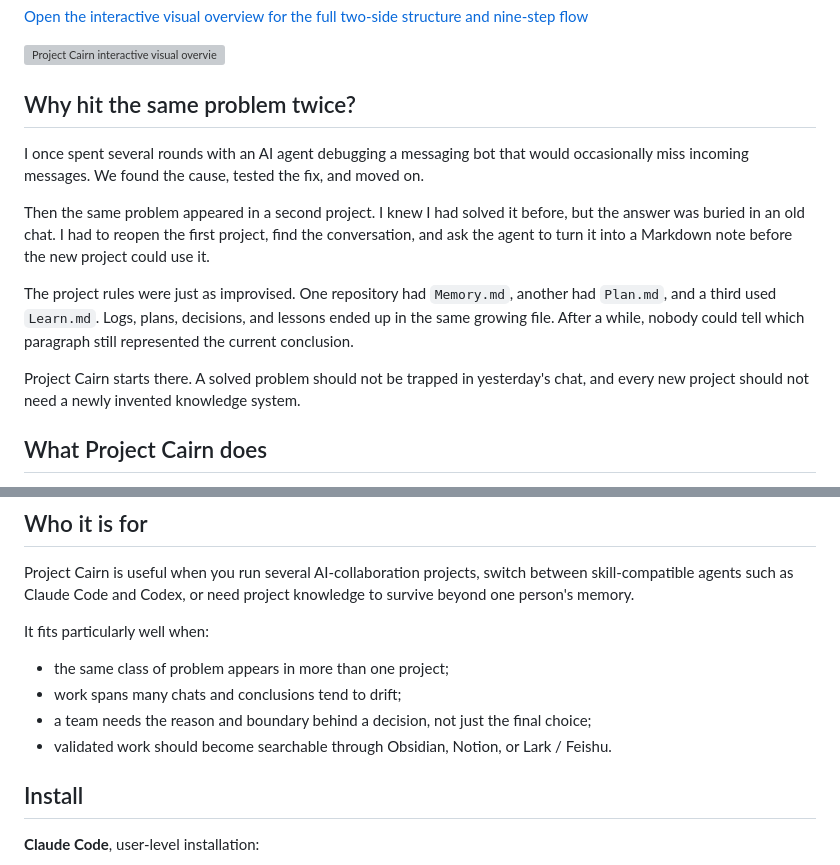
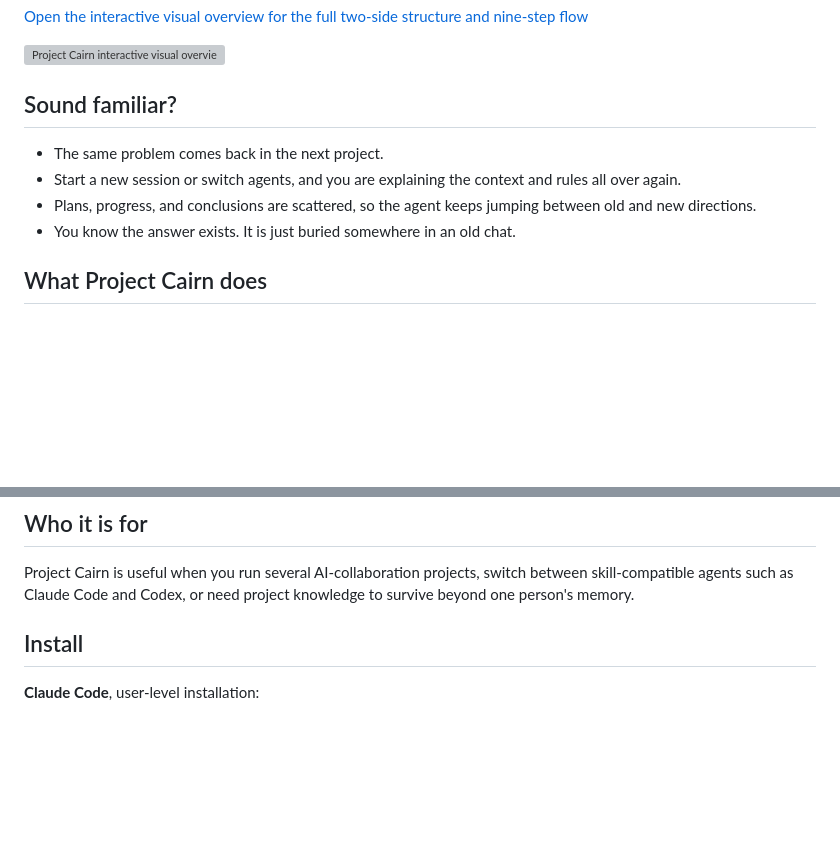
Before and after one commit to iBlinkQ/project-cairn, a Markdown page: README.md, 2 parts joined by grey strips. GitHub-like rendering; blank space fills up the shorter version; grey boxes are pictures that could not be loaded.

Commit message:
docs: tighten readme opening

```diff
--- a/README.md
+++ b/README.md
@@ -8,15 +8,12 @@
 
 [![Project Cairn interactive visual overview in English](docs/assets/screenshots/project-cairn-overview-en.png)](https://iblinkq.github.io/project-cairn/)
 
-## Why hit the same problem twice?
+## Sound familiar?
 
-I once spent several rounds with an AI agent debugging a messaging bot that would occasionally miss incoming messages. We found the cause, tested the fix, and moved on.
-
-Then the same problem appeared in a second project. I knew I had solved it before, but the answer was buried in an old chat. I had to reopen the first project, find the conversation, and ask the agent to turn it into a Markdown note before the new project could use it.
-
-The project rules were just as improvised. One repository had `Memory.md`, another had `Plan.md`, and a third used `Learn.md`. Logs, plans, decisions, and lessons ended up in the same growing file. After a while, nobody could tell which paragraph still represented the current conclusion.
-
-Project Cairn starts there. A solved problem should not be trapped in yesterday's chat, and every new project should not need a newly invented knowledge system.
+- The same problem comes back in the next project.
+- Start a new session or switch agents, and you are explaining the context and rules all over again.
+- Plans, progress, and conclusions are scattered, so the agent keeps jumping between old and new directions.
+- You know the answer exists. It is just buried somewhere in an old chat.
 
 ## What Project Cairn does
 
@@ -35,13 +32,6 @@ A cairn is a trail marker built by earlier travelers. The name captures the goal
 ## Who it is for
 
 Project Cairn is useful when you run several AI-collaboration projects, switch between skill-compatible agents such as Claude Code and Codex, or need project knowledge to survive beyond one person's memory.
-
-It fits particularly well when:
-
-- the same class of problem appears in more than one project;
-- work spans many chats and conclusions tend to drift;
-- a team needs the reason and boundary behind a decision, not just the final choice;
-- validated work should become searchable through Obsidian, Notion, or Lark / Feishu.
 
 ## Install
 
```
Also changed, not shown: README.zh-CN.md (+5 -15 lines).
